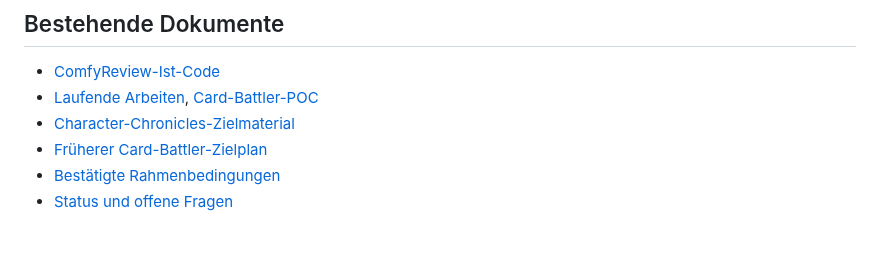
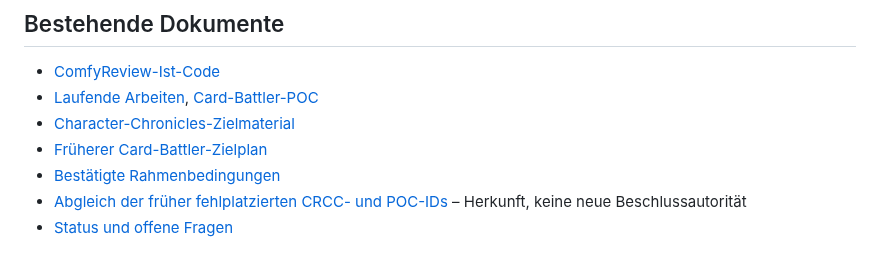
Before and after one commit to Lexoniarus/ComfyReview, a Markdown page: docs/DECISION_POLICY.md, the part around the change. Drawn GitHub-style.

Commit message:
docs: cross-reference individually reconciled prior decision and POC IDs

```diff
--- a/docs/DECISION_POLICY.md
+++ b/docs/DECISION_POLICY.md
@@ -70,4 +70,5 @@ Es entsteht **nicht** allein durch Sortieren von Dokumenten ein verbindlicher Me
 - [Character-Chronicles-Zielmaterial](character-chronicles/README.md)
 - [Früherer Card-Battler-Zielplan](archive/card-battler-target-2026-10-02.md)
 - [Bestätigte Rahmenbedingungen](CONFIRMED_CONSTRAINTS.md)
+- [Abgleich der früher fehlplatzierten CRCC- und POC-IDs](DECISION_POC_RECONCILIATION.md) – Herkunft, keine neue Beschlussautorität
 - [Status und offene Fragen](OPEN_DECISIONS.md)
```
